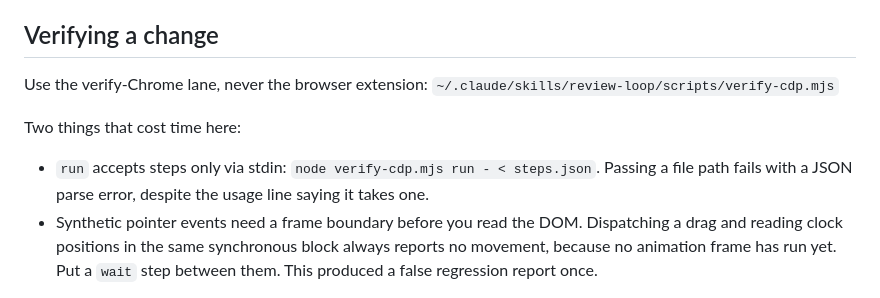
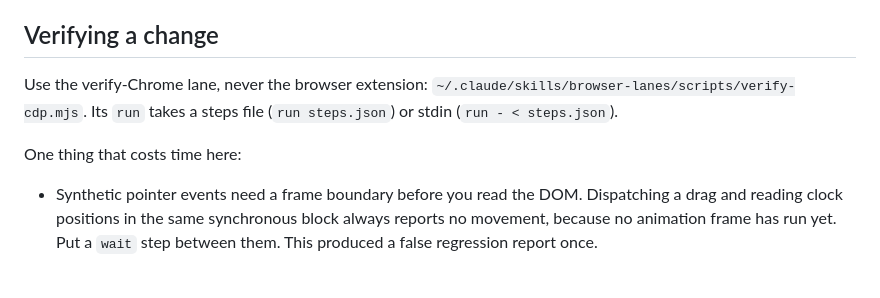
Before and after one commit to ozan2025/binary-spacetime, a Markdown page: CLAUDE.md, the part around the change. Rendered like a GitHub page.

Commit message:
Point the verify-Chrome driver line at browser-lanes (#1)
The driver's /review-loop copy is being archived. The browser-lanes copy
reads a steps file as well as stdin, so the stdin-only note goes.

Co-Authored-By: Claude Opus 5.5 <noreply@anthropic.com>
Claude-Session: https://claude.ai/code/session_01EW8ciEiYFtGNHKU8NeD8sT

```diff
--- a/CLAUDE.md
+++ b/CLAUDE.md
@@ -138,13 +138,11 @@ Estimated at roughly double the inspiral, which took one working session.
 ## Verifying a change
 
 Use the verify-Chrome lane, never the browser extension:
-`~/.claude/skills/review-loop/scripts/verify-cdp.mjs`
+`~/.claude/skills/browser-lanes/scripts/verify-cdp.mjs`. Its `run` takes a
+steps file (`run steps.json`) or stdin (`run - < steps.json`).
 
-Two things that cost time here:
+One thing that costs time here:
 
-- `run` accepts steps only via stdin: `node verify-cdp.mjs run - < steps.json`.
-  Passing a file path fails with a JSON parse error, despite the usage line
-  saying it takes one.
 - Synthetic pointer events need a frame boundary before you read the DOM.
   Dispatching a drag and reading clock positions in the same synchronous block
   always reports no movement, because no animation frame has run yet. Put a
```
